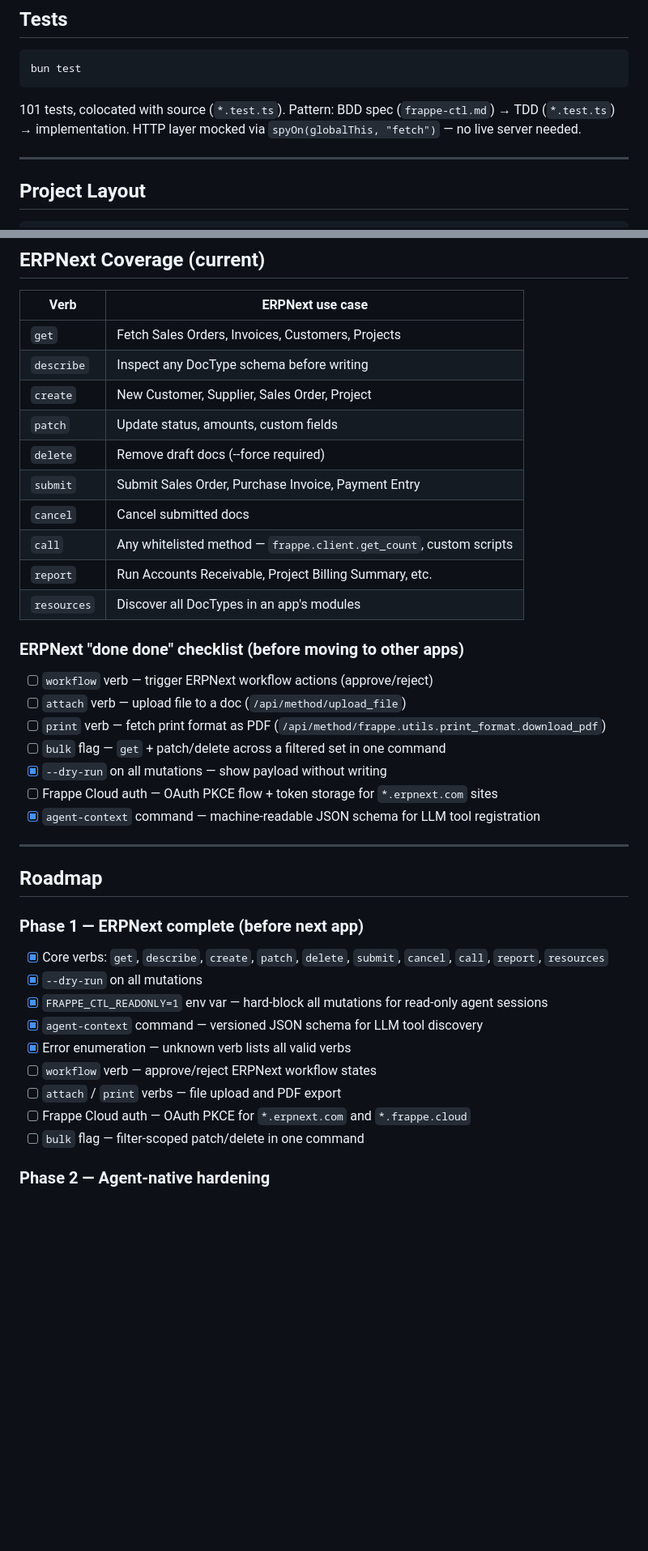
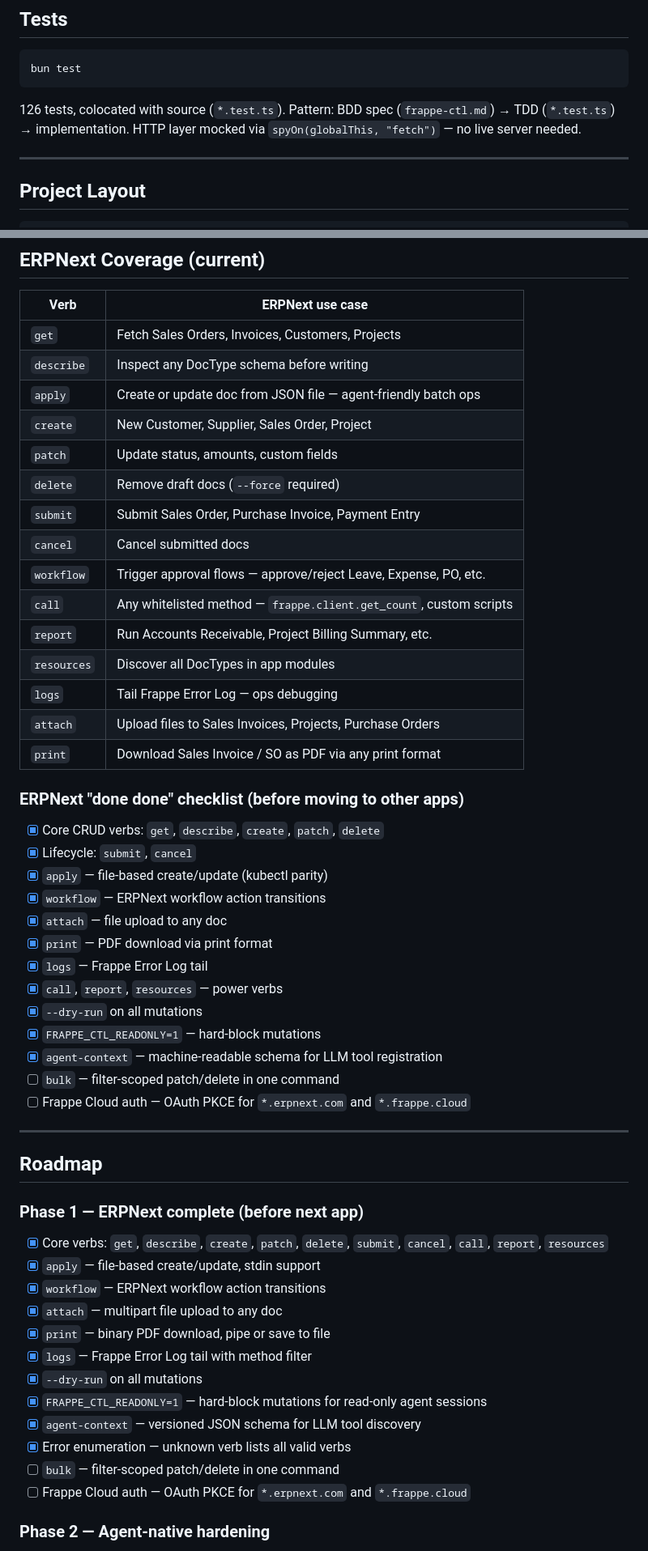
Before and after one commit to MalharDotTech/frappe-ctl, a Markdown page: README.md, 2 parts joined by grey strips. Shown at 81% size. GitHub-like rendering; blank space fills up the shorter version.

````diff
--- a/README.md
+++ b/README.md
@@ -168,7 +190,7 @@ frappe-ctl profile add uat --url http://localhost:8080 --key k --secret s \
 bun test
 ```
 
-101 tests, colocated with source (`*.test.ts`). Pattern: BDD spec (`frappe-ctl.md`) → TDD (`*.test.ts`) → implementation. HTTP layer mocked via `spyOn(globalThis, "fetch")` — no live server needed.
+126 tests, colocated with source (`*.test.ts`). Pattern: BDD spec (`frappe-ctl.md`) → TDD (`*.test.ts`) → implementation. HTTP layer mocked via `spyOn(globalThis, "fetch")` — no live server needed.
 
 ---
 
@@ -209,24 +231,35 @@ An MCP adapter will wrap `client.ts` as a stdio MCP server, exposing typed tools
 |------|-----------------|
 | `get` | Fetch Sales Orders, Invoices, Customers, Projects |
 | `describe` | Inspect any DocType schema before writing |
+| `apply` | Create or update doc from JSON file — agent-friendly batch ops |
 | `create` | New Customer, Supplier, Sales Order, Project |
 | `patch` | Update status, amounts, custom fields |
-| `delete` | Remove draft docs (--force required) |
+| `delete` | Remove draft docs (`--force` required) |
 | `submit` | Submit Sales Order, Purchase Invoice, Payment Entry |
 | `cancel` | Cancel submitted docs |
+| `workflow` | Trigger approval flows — approve/reject Leave, Expense, PO, etc. |
 | `call` | Any whitelisted method — `frappe.client.get_count`, custom scripts |
 | `report` | Run Accounts Receivable, Project Billing Summary, etc. |
-| `resources` | Discover all DocTypes in an app's modules |
+| `resources` | Discover all DocTypes in app modules |
+| `logs` | Tail Frappe Error Log — ops debugging |
+| `attach` | Upload files to Sales Invoices, Projects, Purchase Orders |
+| `print` | Download Sales Invoice / SO as PDF via any print format |
 
 ### ERPNext "done done" checklist (before moving to other apps)
 
-- [ ] `workflow` verb — trigger ERPNext workflow actions (approve/reject)
-- [ ] `attach` verb — upload file to a doc (`/api/method/upload_file`)
-- [ ] `print` verb — fetch print format as PDF (`/api/method/frappe.utils.print_format.download_pdf`)
-- [ ] `bulk` flag — `get` + patch/delete across a filtered set in one command
-- [x] `--dry-run` on all mutations — show payload without writing
-- [ ] Frappe Cloud auth — OAuth PKCE flow + token storage for `*.erpnext.com` sites
-- [x] `agent-context` command — machine-readable JSON schema for LLM tool registration
+- [x] Core CRUD verbs: `get`, `describe`, `create`, `patch`, `delete`
+- [x] Lifecycle: `submit`, `cancel`
+- [x] `apply` — file-based create/update (kubectl parity)
+- [x] `workflow` — ERPNext workflow action transitions
+- [x] `attach` — file upload to any doc
+- [x] `print` — PDF download via print format
+- [x] `logs` — Frappe Error Log tail
+- [x] `call`, `report`, `resources` — power verbs
+- [x] `--dry-run` on all mutations
+- [x] `FRAPPE_CTL_READONLY=1` — hard-block mutations
+- [x] `agent-context` — machine-readable schema for LLM tool registration
+- [ ] `bulk` — filter-scoped patch/delete in one command
+- [ ] Frappe Cloud auth — OAuth PKCE for `*.erpnext.com` and `*.frappe.cloud`
 
 ---
 
@@ -234,14 +267,17 @@ An MCP adapter will wrap `client.ts` as a stdio MCP server, exposing typed tools
 
 ### Phase 1 — ERPNext complete (before next app)
 - [x] Core verbs: `get`, `describe`, `create`, `patch`, `delete`, `submit`, `cancel`, `call`, `report`, `resources`
+- [x] `apply` — file-based create/update, stdin support
+- [x] `workflow` — ERPNext workflow action transitions
+- [x] `attach` — multipart file upload to any doc
+- [x] `print` — binary PDF download, pipe or save to file
+- [x] `logs` — Frappe Error Log tail with method filter
 - [x] `--dry-run` on all mutations
-- [x] `FRAPPE_CTL_READONLY=1` env var — hard-block all mutations for read-only agent sessions
-- [x] `agent-context` command — versioned JSON schema for LLM tool discovery
+- [x] `FRAPPE_CTL_READONLY=1` — hard-block mutations for read-only agent sessions
+- [x] `agent-context` — versioned JSON schema for LLM tool discovery
 - [x] Error enumeration — unknown verb lists all valid verbs
-- [ ] `workflow` verb — approve/reject ERPNext workflow states
-- [ ] `attach` / `print` verbs — file upload and PDF export
+- [ ] `bulk` — filter-scoped patch/delete in one command
 - [ ] Frappe Cloud auth — OAuth PKCE for `*.erpnext.com` and `*.frappe.cloud`
-- [ ] `bulk` flag — filter-scoped patch/delete in one command
 
 ### Phase 2 — Agent-native hardening
 - [ ] MCP adapter — `mcp/index.ts` stdio server wrapping `client.ts`, read-only by default
````
Also changed, not shown: other parts of README.md (+31 -9 lines), CLAUDE.md (+43 -10 lines).
